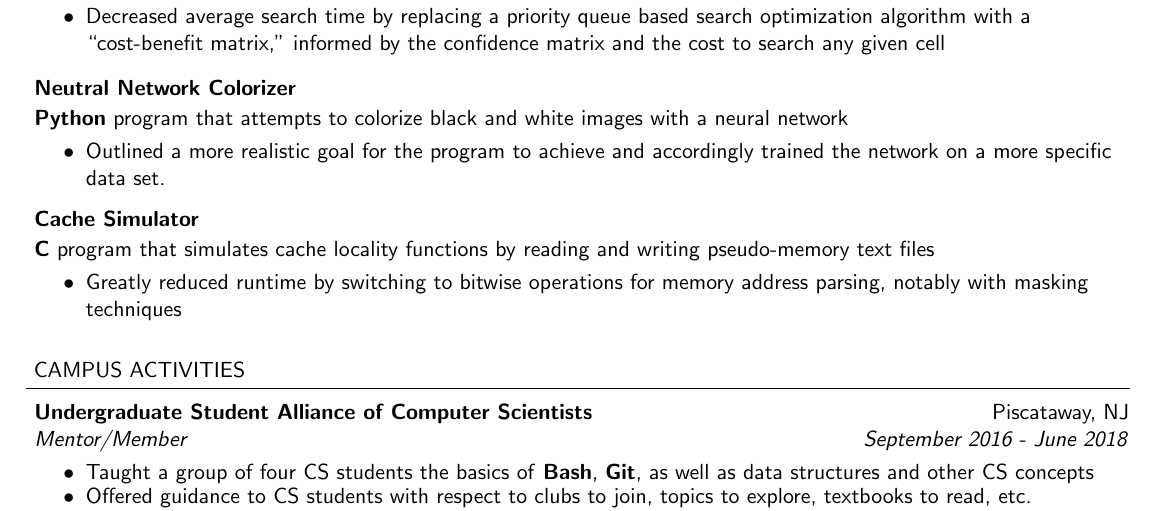
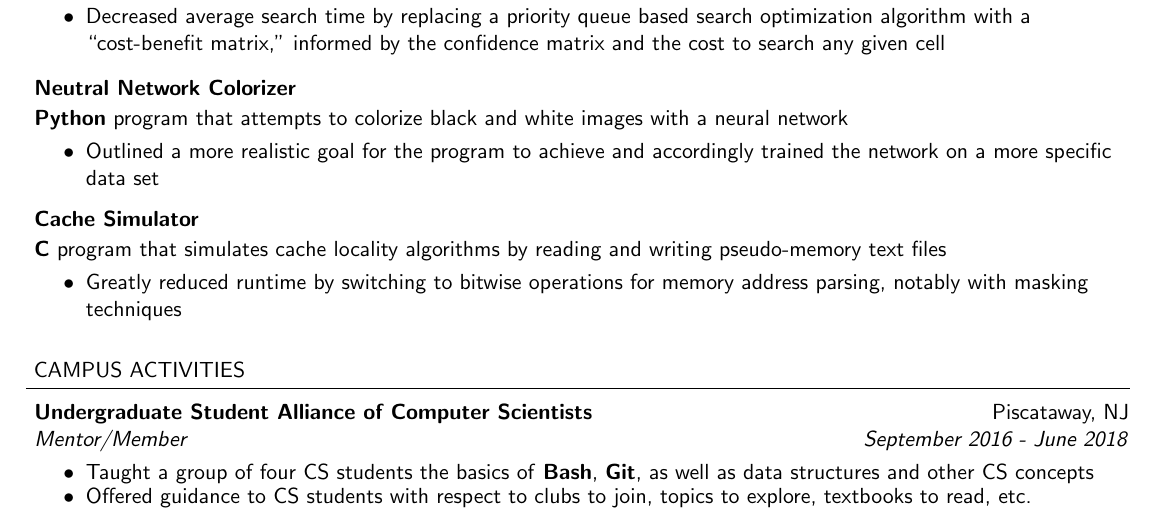
Before and after one commit to harras/resume, a LaTeX CV (sans/resume.tex): part of the page, cut so that both start at the same text. Compiled offline with pdfLaTeX.

Commit message:
Changing a word

```diff
--- a/sans/resume.tex
+++ b/sans/resume.tex
@@ -169,13 +169,13 @@
 	\textbf{Python} program that attempts to colorize black and white images with a neural network
 	\end{adjustwidth}
 	\begin{achievements}
-		\item Outlined a more realistic goal for the program to achieve and accordingly trained the network on a more specific data set.
+		\item Outlined a more realistic goal for the program to achieve and accordingly trained the network on a more specific data set
 	\end{achievements}
 
 \subheading{Cache Simulator}{}{}{}
 	\vspace{-15pt}
 	\begin{adjustwidth}{-10pt}{}
-	\textbf{C} program that simulates cache locality functions by reading and writing pseudo-memory text files
+	\textbf{C} program that simulates cache locality algorithms by reading and writing pseudo-memory text files
 	\end{adjustwidth}
 	\begin{achievements}
 		\item Greatly reduced runtime by switching to bitwise operations for memory address parsing, notably with masking techniques
```
Also changed, not shown: sans/resume.pdf.
